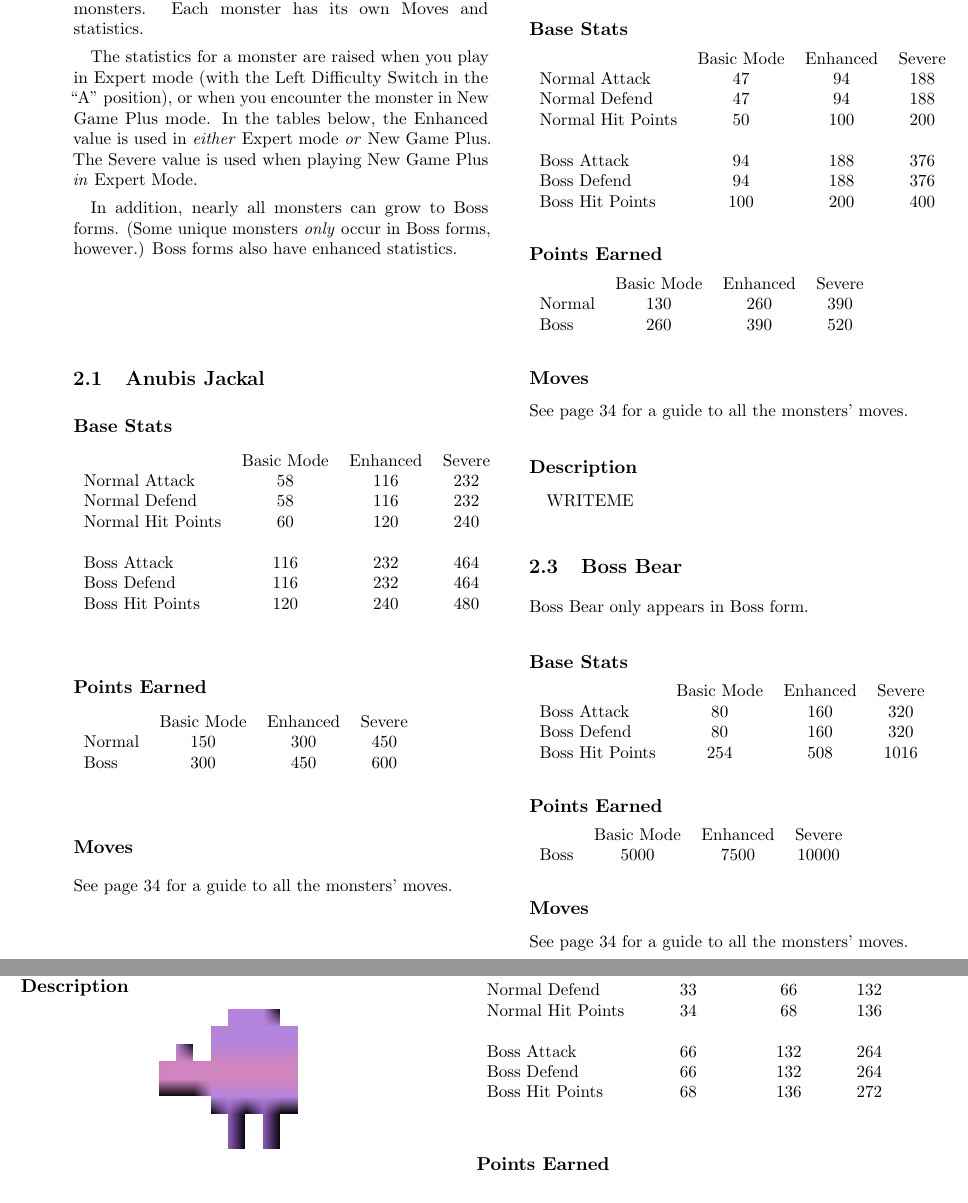
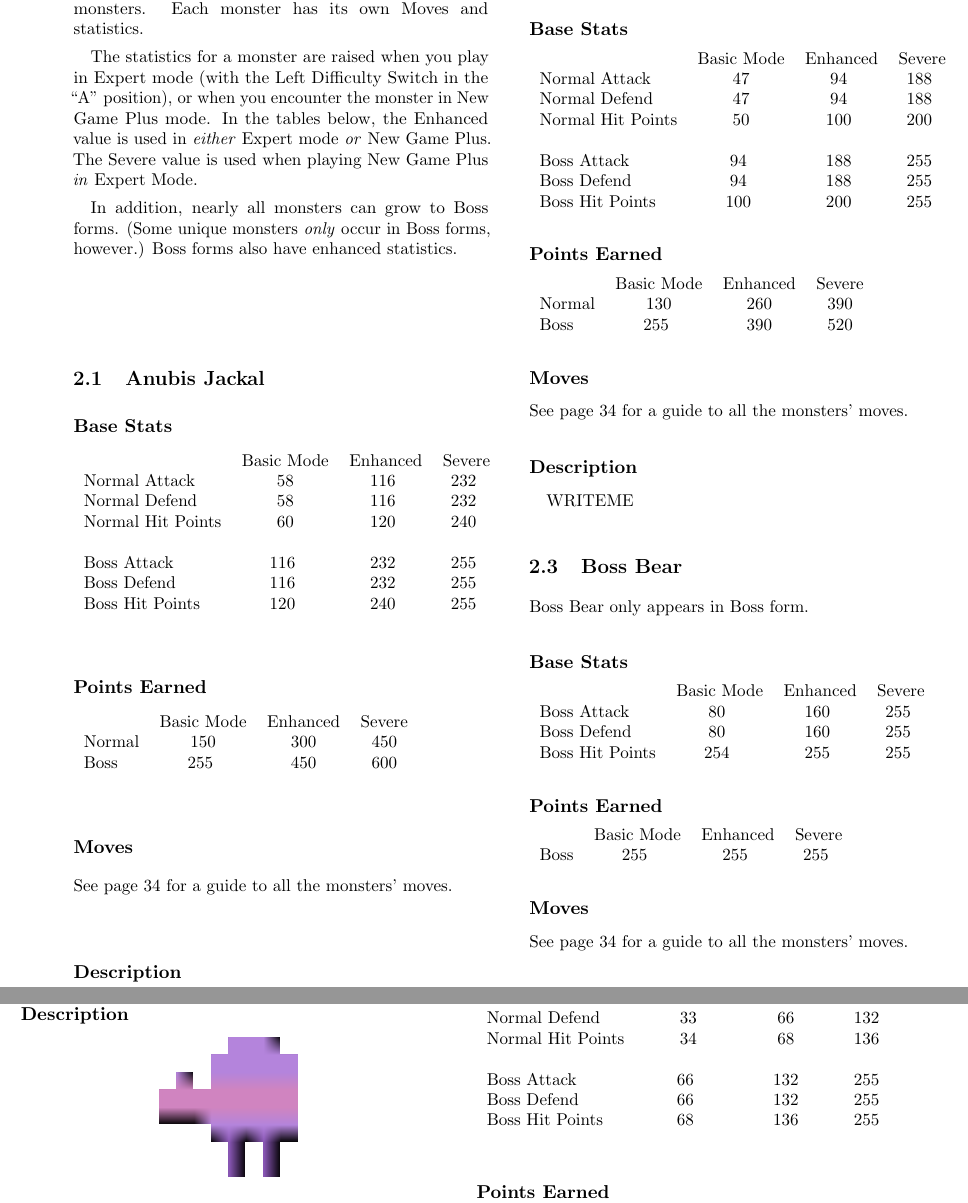
Before and after one commit to brpocock/grizzards, a LaTeX book (Manual/GrizzardsCompleteGuide.tex): two parts of pages 14 and 25 of 39, joined at a grey line, cut so that both start at the same text. Compiled offline with pdfLaTeX.

Commit message:
update HP for bosses

```diff
--- a/Manual/GrizzardsCompleteGuide.tex
+++ b/Manual/GrizzardsCompleteGuide.tex
@@ -357,10 +357,21 @@ In addition,  nearly all monsters can  grow to Boss forms.  (Some unique
 monsters \emph{only} occur in Boss forms, however.) Boss forms also have
 enhanced statistics.
 
-\newcommand\twice[1]{\the\numexpr#1*2\relax}
-\newcommand\thrice[1]{\the\numexpr#1*3\relax}
-\newcommand\fourx[1]{\the\numexpr#1*4\relax}
-\newcommand\eightx[1]{\the\numexpr#1*8\relax}
+\newcommand\twicely[1]{\the\numexpr#1*2\relax}
+\newcommand\thricely[1]{\the\numexpr#1*3\relax}
+\newcommand\fourxly[1]{\the\numexpr#1*4\relax}
+\newcommand\eightxly[1]{\the\numexpr#1*8\relax}
+
+\newcommand\bytewise[1]{\ifnum #1 > 255
+  {255}
+  \else
+  #1
+  \fi}
+
+\newcommand\twice[1]{\bytewise{\twicely{#1}}}
+\newcommand\thrice[1]{\bytewise{\thricely{#1}}}
+\newcommand\fourx[1]{\bytewise{\fourxly{#1}}}
+\newcommand\eightx[1]{\bytewise{\eightxly{#1}}}
 
 \newenvironment{monsterpage}[5]{{
     \vspace{24pt}
@@ -383,8 +394,8 @@ enhanced statistics.
 
     \begin{tabular}{l c c c}
       {} & Basic Mode & Enhanced & Severe \\
-      Normal & #5 & \twice{#5} & \thrice{#5} \\
-      Boss & \twice{#5} & \thrice{#5} & \fourx{#5}
+      Normal & #5 & \twicely{#5} & \thricely{#5} \\
+      Boss & \twice{#5} & \thricely{#5} & \fourxly{#5}
     \end{tabular}
 
     \subsection*{Moves}
```
